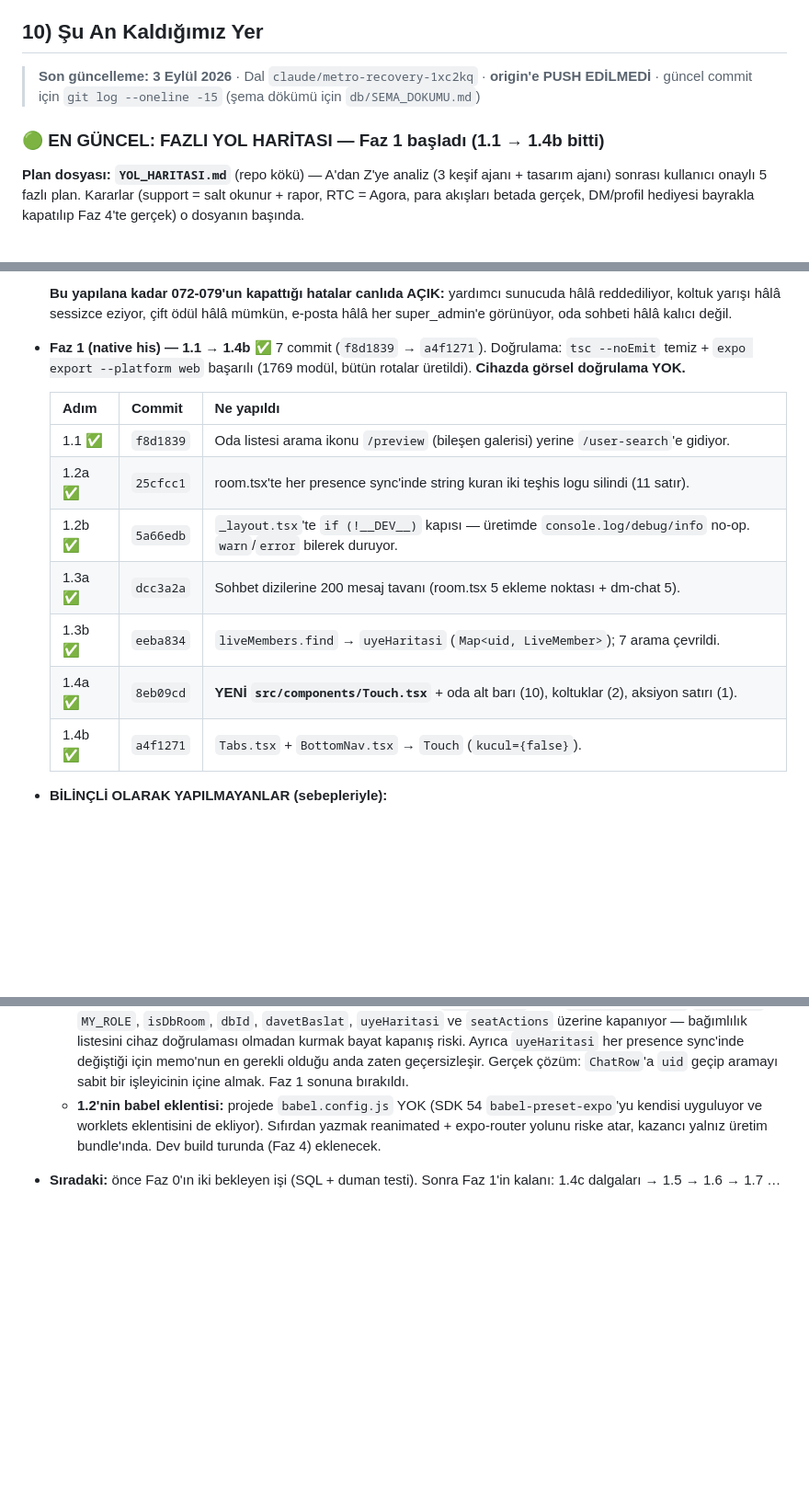
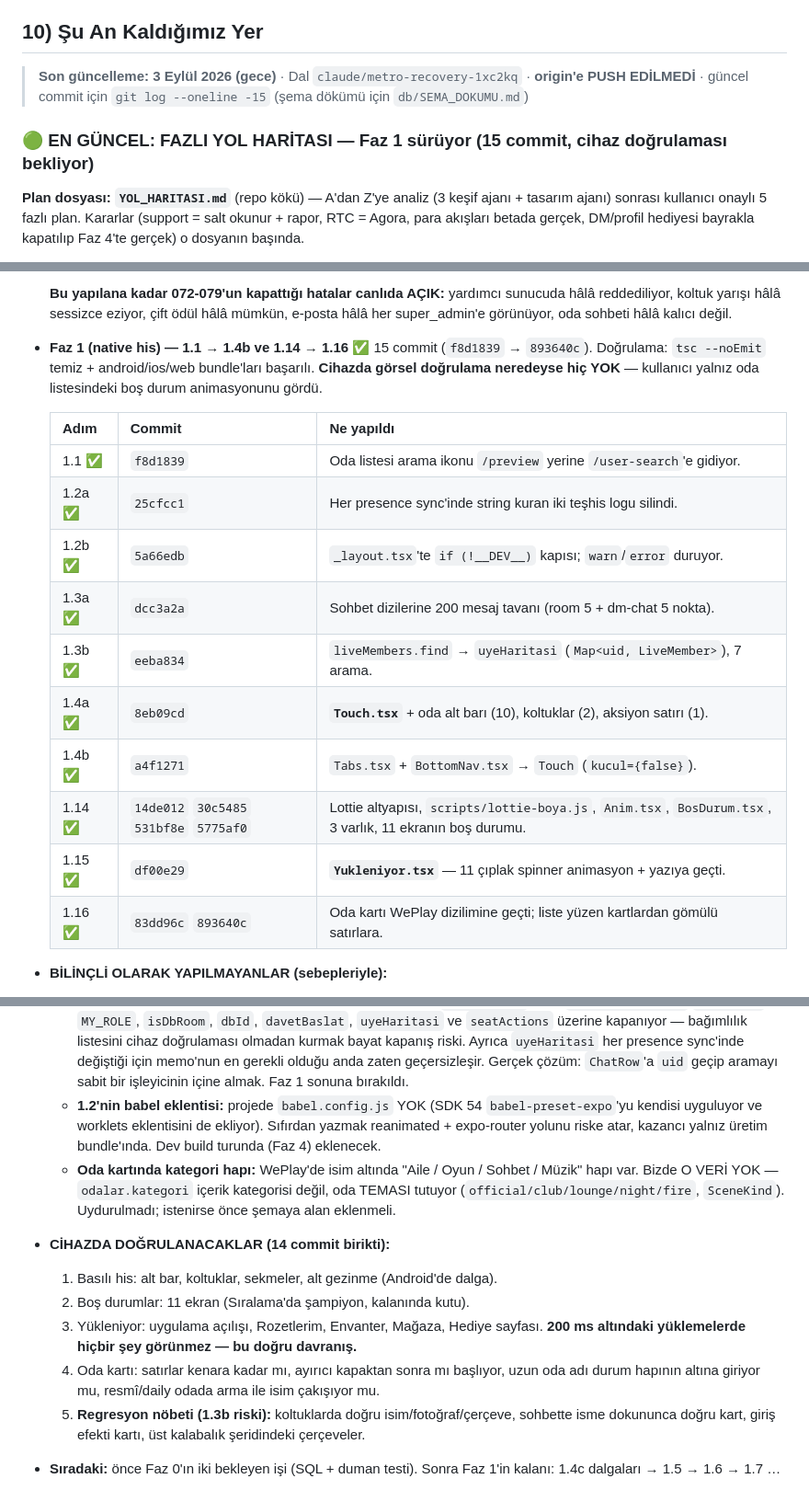
Before and after one commit to canjeinner-spec/Rn-ye-d-necegiz, a Markdown page: PROJE_DURUMU.md, 3 parts joined by grey strips. Shown at 92% size. Drawn GitHub-style; blank space fills up the shorter version.

Commit message:
Belgeler: sonradan eklenen 1.14-1.16 islendi, cihaz dogrulama listesi yazildi
Bugun yol haritasinda OLMAYAN uc is yapildi (kullanici istegiyle). Ucu de
Faz 1'in "native his" basligina ait; numaralandirma bozulmasin diye plana
1.14 / 1.15 / 1.16 olarak sona eklendi:

  1.14  Lottie altyapisi + scripts/lottie-boya.js + Anim + BosDurum + 3
        varlik + 11 ekranin bos durumu
  1.15  Yukleniyor bileseni, 11 ciplak spinner
  1.16  Oda karti dizilimi + listenin gomulu satirlara gecmesi

PROJE_DURUMU §10:
- Baslik "Faz 1 suruyor (15 commit, cihaz dogrulamasi bekliyor)".
- Adim tablosu 1.14-1.16 ile guncellendi.
- ATLANANLAR listesine yeni madde: oda kartindaki kategori hapi yapilamaz,
  cunku `odalar.kategori` icerik kategorisi degil oda TEMASI tutuyor
  (SceneKind). Uydurulmadi, sema degisikligi gerektirir.
- YENI BOLUM "CIHAZDA DOGRULANACAKLAR": 14 commit birikti ve neredeyse
  hicbiri ekranda gorulmedi. Bes maddelik liste, sonuncusu 1.3b'nin
  regresyon nobeti (yedi uye aramasi haritaya cevrildi).

YOL_HARITASI ust DURUM blogu: Faz 0'in SQL + duman testi tikanmasi EN ESKI
TIKANMA olarak isaretlendi — oturum boyunca hic ilerlemedi ve o migration'lar
kosmadan yardimci yetkileri, koltuk yarisi, cift odul, e-posta sizintisi ve
kalici sohbet canlida hala ACIK.

Co-Authored-By: Claude Opus 5 (1M context) <noreply@anthropic.com>

```diff
--- a/PROJE_DURUMU.md
+++ b/PROJE_DURUMU.md
@@ -507,11 +507,11 @@ Editor'ünde çalıştırır; birleşik: `HEPSI_020_046.sql`):
 
 ## 10) Şu An Kaldığımız Yer
 
-> **Son güncelleme: 3 Eylül 2026** · Dal `claude/metro-recovery-1xc2kq`
+> **Son güncelleme: 3 Eylül 2026 (gece)** · Dal `claude/metro-recovery-1xc2kq`
 > · **origin'e PUSH EDİLMEDİ** · güncel commit için `git log --oneline -15`
 > (şema dökümü için `db/SEMA_DOKUMU.md`)
 
-### 🟢 EN GÜNCEL: FAZLI YOL HARİTASI — Faz 1 başladı (1.1 → 1.4b bitti)
+### 🟢 EN GÜNCEL: FAZLI YOL HARİTASI — Faz 1 sürüyor (15 commit, cihaz doğrulaması bekliyor)
 
 **Plan dosyası: `YOL_HARITASI.md`** (repo kökü) — A'dan Z'ye analiz (3 keşif
 ajanı + tasarım ajanı) sonrası kullanıcı onaylı 5 fazlı plan. Kararlar
@@ -535,19 +535,23 @@ DM/profil hediyesi bayrakla kapatılıp Faz 4'te gerçek) o dosyanın başında.
   hâlâ mümkün, e-posta hâlâ her super_admin'e görünüyor, oda sohbeti hâlâ
   kalıcı değil.
 
-- **Faz 1 (native his) — 1.1 → 1.4b ✅** 7 commit (`f8d1839` → `a4f1271`).
-  Doğrulama: `tsc --noEmit` temiz + `expo export --platform web` başarılı
-  (1769 modül, bütün rotalar üretildi). **Cihazda görsel doğrulama YOK.**
+- **Faz 1 (native his) — 1.1 → 1.4b ve 1.14 → 1.16 ✅** 15 commit
+  (`f8d1839` → `893640c`). Doğrulama: `tsc --noEmit` temiz + android/ios/web
+  bundle'ları başarılı. **Cihazda görsel doğrulama neredeyse hiç YOK** —
+  kullanıcı yalnız oda listesindeki boş durum animasyonunu gördü.
 
   | Adım | Commit | Ne yapıldı |
   |---|---|---|
-  | 1.1 ✅ | `f8d1839` | Oda listesi arama ikonu `/preview` (bileşen galerisi) yerine `/user-search`'e gidiyor. |
-  | 1.2a ✅ | `25cfcc1` | room.tsx'te her presence sync'inde string kuran iki teşhis logu silindi (11 satır). |
-  | 1.2b ✅ | `5a66edb` | `_layout.tsx`'te `if (!__DEV__)` kapısı — üretimde `console.log/debug/info` no-op. `warn`/`error` bilerek duruyor. |
-  | 1.3a ✅ | `dcc3a2a` | Sohbet dizilerine 200 mesaj tavanı (room.tsx 5 ekleme noktası + dm-chat 5). |
-  | 1.3b ✅ | `eeba834` | `liveMembers.find` → `uyeHaritasi` (`Map<uid, LiveMember>`); 7 arama çevrildi. |
-  | 1.4a ✅ | `8eb09cd` | **YENİ `src/components/Touch.tsx`** + oda alt barı (10), koltuklar (2), aksiyon satırı (1). |
+  | 1.1 ✅ | `f8d1839` | Oda listesi arama ikonu `/preview` yerine `/user-search`'e gidiyor. |
+  | 1.2a ✅ | `25cfcc1` | Her presence sync'inde string kuran iki teşhis logu silindi. |
+  | 1.2b ✅ | `5a66edb` | `_layout.tsx`'te `if (!__DEV__)` kapısı; `warn`/`error` duruyor. |
+  | 1.3a ✅ | `dcc3a2a` | Sohbet dizilerine 200 mesaj tavanı (room 5 + dm-chat 5 nokta). |
+  | 1.3b ✅ | `eeba834` | `liveMembers.find` → `uyeHaritasi` (`Map<uid, LiveMember>`), 7 arama. |
+  | 1.4a ✅ | `8eb09cd` | **`Touch.tsx`** + oda alt barı (10), koltuklar (2), aksiyon satırı (1). |
   | 1.4b ✅ | `a4f1271` | `Tabs.tsx` + `BottomNav.tsx` → `Touch` (`kucul={false}`). |
+  | 1.14 ✅ | `14de012` `30c5485` `531bf8e` `5775af0` | Lottie altyapısı, `scripts/lottie-boya.js`, `Anim.tsx`, `BosDurum.tsx`, 3 varlık, 11 ekranın boş durumu. |
+  | 1.15 ✅ | `df00e29` | **`Yukleniyor.tsx`** — 11 çıplak spinner animasyon + yazıya geçti. |
+  | 1.16 ✅ | `83dd96c` `893640c` | Oda kartı WePlay dizilimine geçti; liste yüzen kartlardan gömülü satırlara. |
 
 - **BİLİNÇLİ OLARAK YAPILMAYANLAR (sebepleriyle):**
   - **1.4c (kalan ~810 Pressable):** toplu regex plan gereği YASAK, dalga dalga
@@ -570,6 +574,22 @@ DM/profil hediyesi bayrakla kapatılıp Faz 4'te gerçek) o dosyanın başında.
     `babel-preset-expo`'yu kendisi uyguluyor ve worklets eklentisini de
     ekliyor). Sıfırdan yazmak reanimated + expo-router yolunu riske atar,
     kazancı yalnız üretim bundle'ında. Dev build turunda (Faz 4) eklenecek.
+  - **Oda kartında kategori hapı:** WePlay'de isim altında "Aile / Oyun /
+    Sohbet / Müzik" hapı var. Bizde O VERİ YOK — `odalar.kategori` içerik
+    kategorisi değil, oda TEMASI tutuyor (`official/club/lounge/night/fire`,
+    `SceneKind`). Uydurulmadı; istenirse önce şemaya alan eklenmeli.
+
+- **CİHAZDA DOĞRULANACAKLAR (14 commit birikti):**
+  1. Basılı his: alt bar, koltuklar, sekmeler, alt gezinme (Android'de dalga).
+  2. Boş durumlar: 11 ekran (Sıralama'da şampiyon, kalanında kutu).
+  3. Yükleniyor: uygulama açılışı, Rozetlerim, Envanter, Mağaza, Hediye sayfası.
+     **200 ms altındaki yüklemelerde hiçbir şey görünmez — bu doğru davranış.**
+  4. Oda kartı: satırlar kenara kadar mı, ayırıcı kapaktan sonra mı başlıyor,
+     uzun oda adı durum hapının altına giriyor mu, resmî/daily odada arma ile
+     isim çakışıyor mu.
+  5. **Regresyon nöbeti (1.3b riski):** koltuklarda doğru isim/fotoğraf/çerçeve,
+     sohbette isme dokununca doğru kart, giriş efekti kartı, üst kalabalık
+     şeridindeki çerçeveler.
 
 - **Sıradaki:** önce Faz 0'ın iki bekleyen işi (SQL + duman testi). Sonra
   Faz 1'in kalanı: 1.4c dalgaları → 1.5 → 1.6 → 1.7 …
```
Also changed, not shown: YOL_HARITASI.md (+19 -6 lines).
